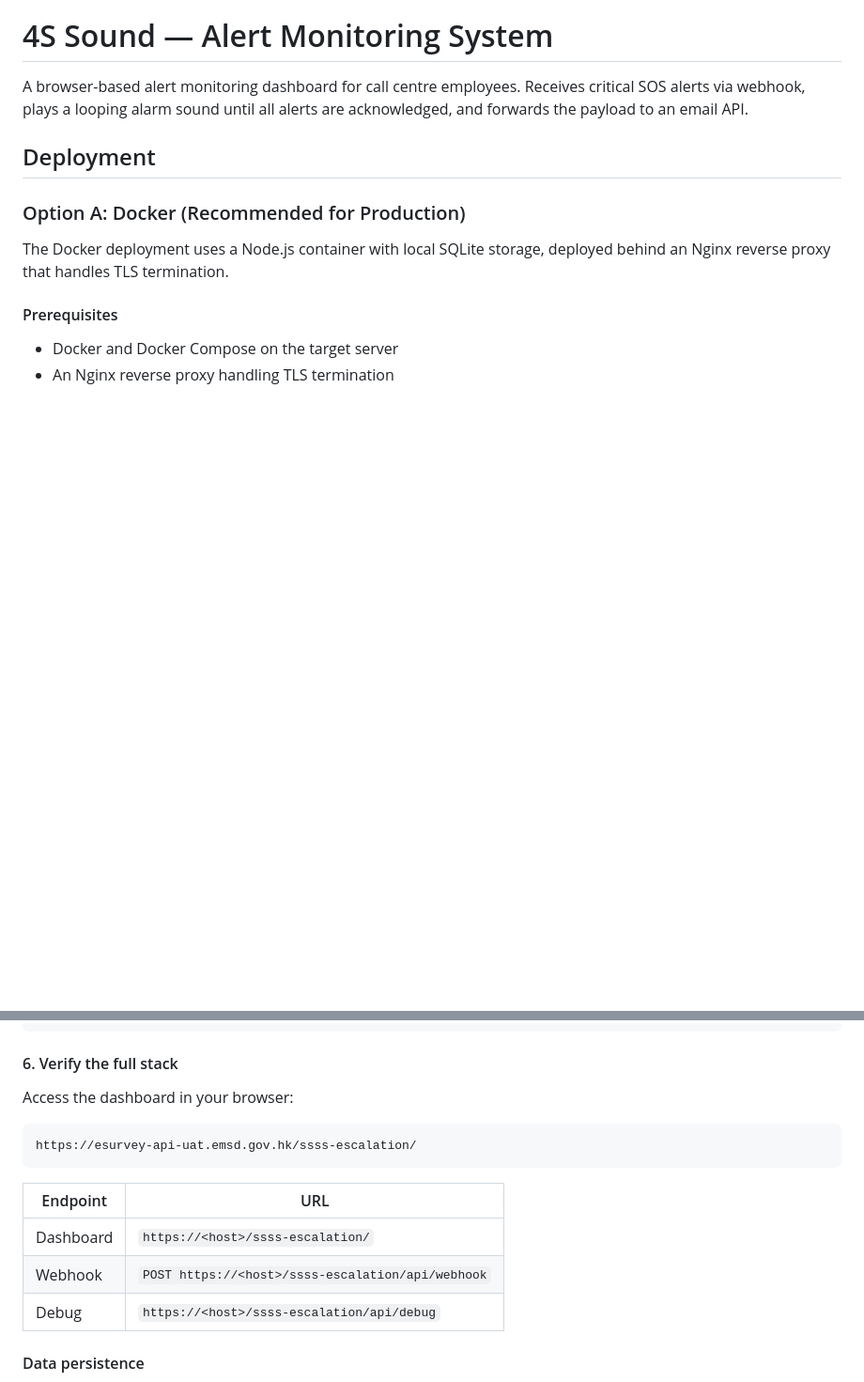
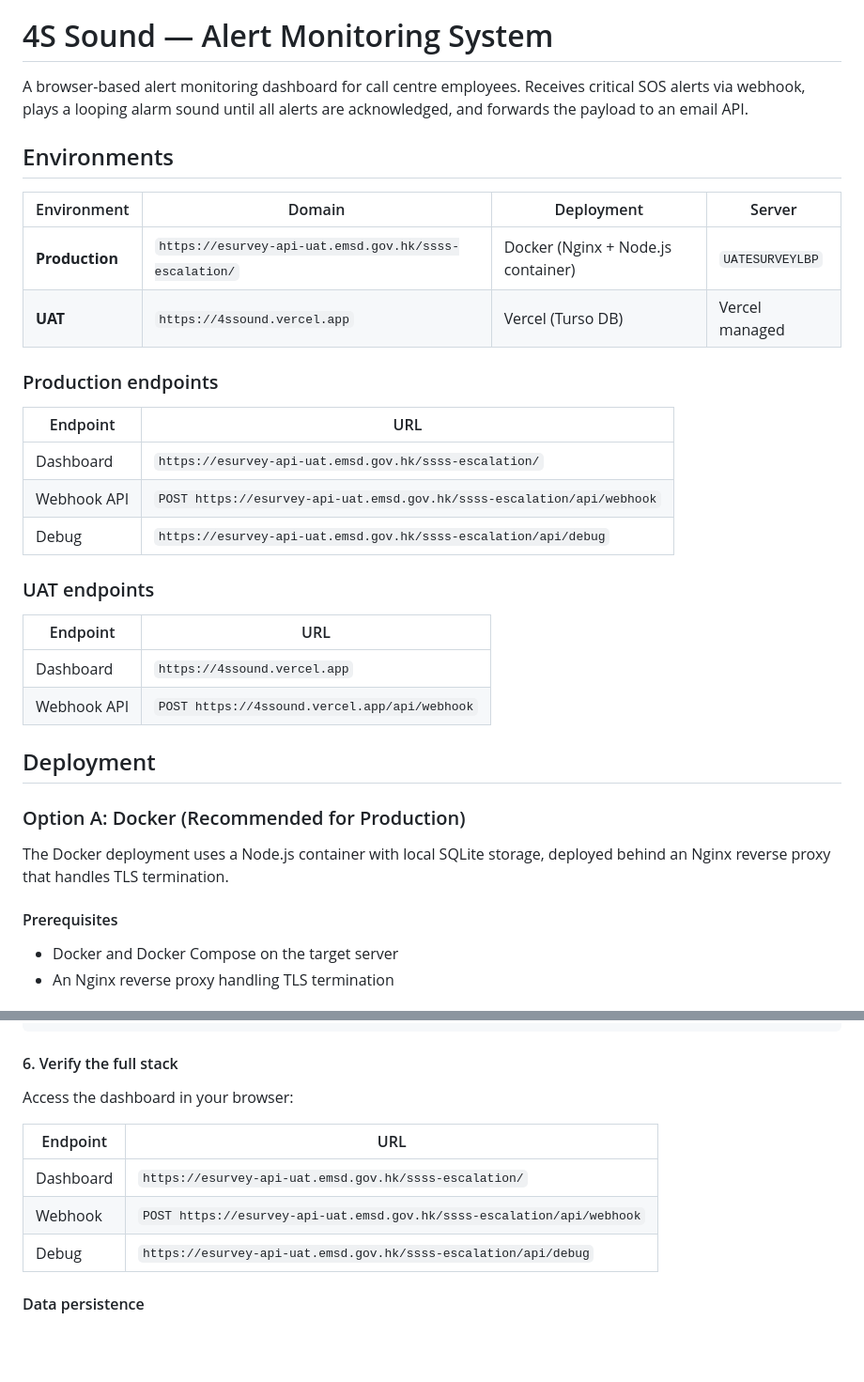
Before and after one commit to jumpingcathappy/4ssound, a Markdown page: README.md, 2 parts joined by grey strips. Shown at 94% size. Drawn GitHub-style; blank space fills up the shorter version.

Commit message:
Add environments section with production and UAT endpoints to README

````diff
--- a/README.md
+++ b/README.md
@@ -1,6 +1,28 @@
 # 4S Sound — Alert Monitoring System
 
 A browser-based alert monitoring dashboard for call centre employees. Receives critical SOS alerts via webhook, plays a looping alarm sound until all alerts are acknowledged, and forwards the payload to an email API.
+
+## Environments
+
+| Environment | Domain | Deployment | Server |
+|-------------|--------|------------|--------|
+| **Production** | `https://esurvey-api-uat.emsd.gov.hk/ssss-escalation/` | Docker (Nginx + Node.js container) | `UATESURVEYLBP` |
+| **UAT** | `https://4ssound.vercel.app` | Vercel (Turso DB) | Vercel managed |
+
+### Production endpoints
+
+| Endpoint | URL |
+|----------|-----|
+| Dashboard | `https://esurvey-api-uat.emsd.gov.hk/ssss-escalation/` |
+| Webhook API | `POST https://esurvey-api-uat.emsd.gov.hk/ssss-escalation/api/webhook` |
+| Debug | `https://esurvey-api-uat.emsd.gov.hk/ssss-escalation/api/debug` |
+
+### UAT endpoints
+
+| Endpoint | URL |
+|----------|-----|
+| Dashboard | `https://4ssound.vercel.app` |
+| Webhook API | `POST https://4ssound.vercel.app/api/webhook` |
 
 ## Deployment
 
@@ -118,15 +140,11 @@ docker exec esurvey-lb nginx -s reload
 
 Access the dashboard in your browser:
 
-```
-https://esurvey-api-uat.emsd.gov.hk/ssss-escalation/
-```
-
 | Endpoint | URL |
 |----------|-----|
-| Dashboard | `https://<host>/ssss-escalation/` |
-| Webhook | `POST https://<host>/ssss-escalation/api/webhook` |
-| Debug | `https://<host>/ssss-escalation/api/debug` |
+| Dashboard | `https://esurvey-api-uat.emsd.gov.hk/ssss-escalation/` |
+| Webhook | `POST https://esurvey-api-uat.emsd.gov.hk/ssss-escalation/api/webhook` |
+| Debug | `https://esurvey-api-uat.emsd.gov.hk/ssss-escalation/api/debug` |
 
 #### Data persistence
 
````
